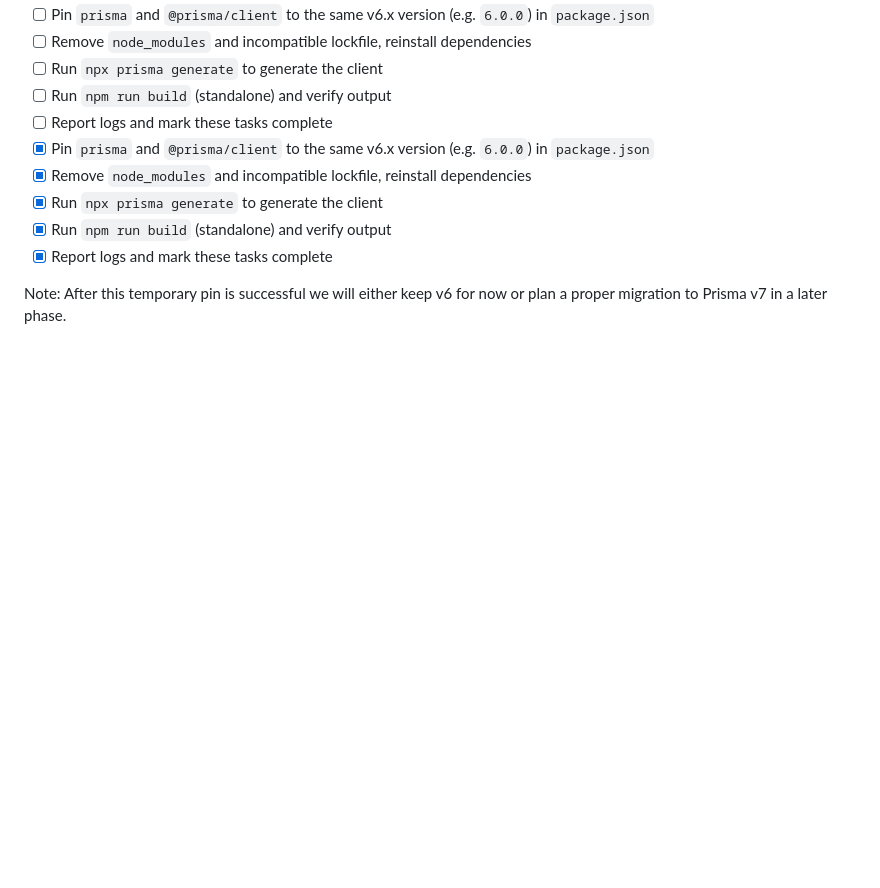
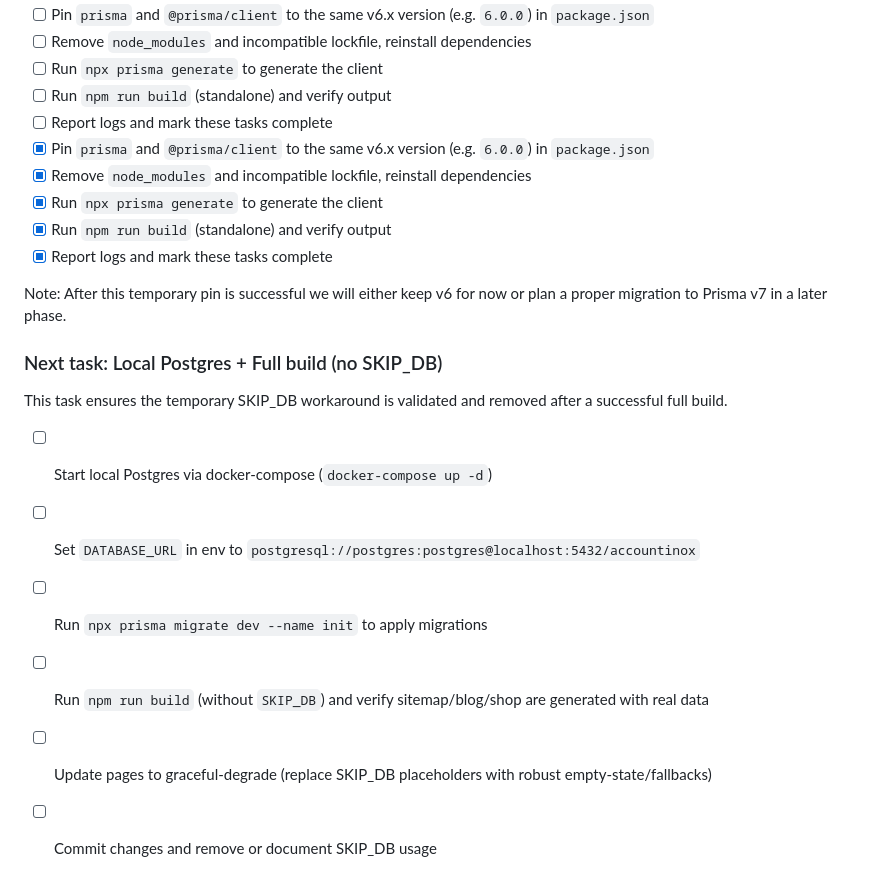
Before and after one commit to nikpour310/accountinox, a Markdown page: docs/TODO.md, the part around the change. Rendered like a GitHub page; blank space fills up the shorter version.

Commit message:
docs(todo): add Local Postgres + full build (no SKIP_DB) task

```diff
--- a/docs/TODO.md
+++ b/docs/TODO.md
@@ -67,3 +67,13 @@ These steps are a short, targeted task-list to unblock the build by pinning Pris
 - [x] Report logs and mark these tasks complete
 
 Note: After this temporary pin is successful we will either keep v6 for now or plan a proper migration to Prisma v7 in a later phase.
+
+### Next task: Local Postgres + Full build (no SKIP_DB)
+
+This task ensures the temporary SKIP_DB workaround is validated and removed after a successful full build.
+- [ ] Start local Postgres via docker-compose (`docker-compose up -d`)
+- [ ] Set `DATABASE_URL` in env to `postgresql://postgres:postgres@localhost:5432/accountinox`
+- [ ] Run `npx prisma migrate dev --name init` to apply migrations
+- [ ] Run `npm run build` (without `SKIP_DB`) and verify sitemap/blog/shop are generated with real data
+- [ ] Update pages to graceful-degrade (replace SKIP_DB placeholders with robust empty-state/fallbacks)
+- [ ] Commit changes and remove or document SKIP_DB usage
```
